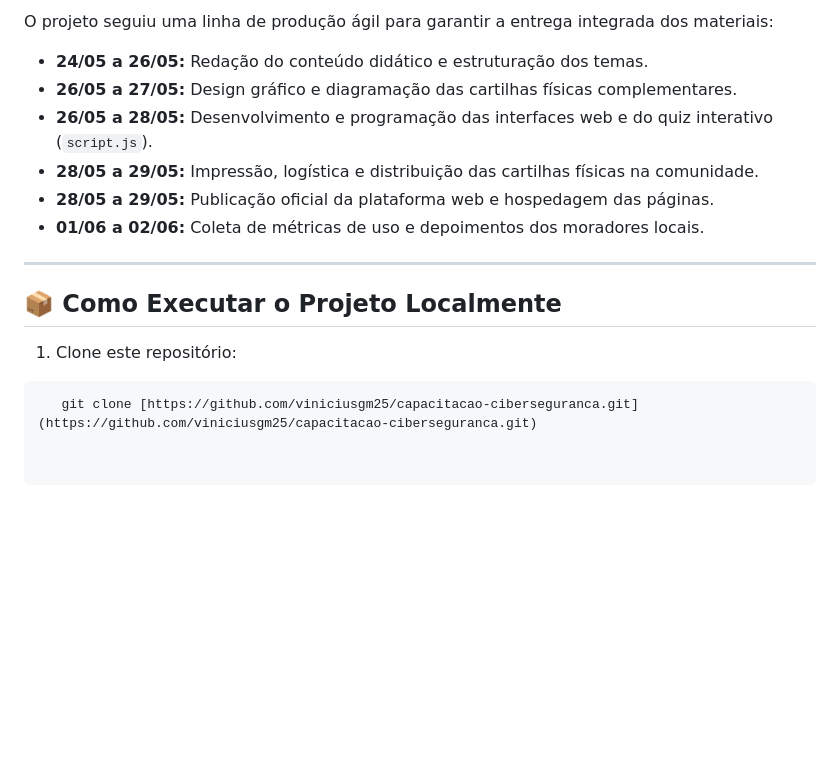
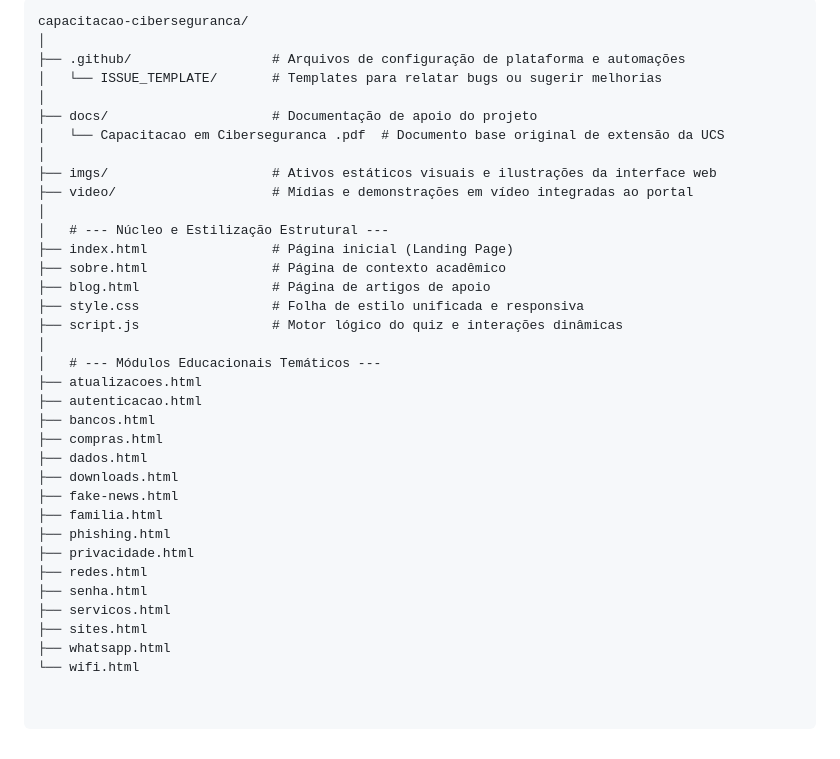
Before and after one commit to viniciusgm25/Capacita-o-em-Ciberseguran-a-para-a-Todos, a Markdown page: README.md, the part around one of its changes. GitHub-like rendering; blank space fills up the shorter version.

````diff
--- a/README.md
+++ b/README.md
@@ -58,16 +76,36 @@ Este projeto foi planejado, executado e distribuído de forma conjunta pelos est
-O projeto seguiu uma linha de produção ágil para garantir a entrega integrada dos materiais:
-
-* **24/05 a 26/05:** Redação do conteúdo didático e estruturação dos temas.
-* **26/05 a 27/05:** Design gráfico e diagramação das cartilhas físicas complementares.
-* **26/05 a 28/05:** Desenvolvimento e programação das interfaces web e do quiz interativo (`script.js`).
-* **28/05 a 29/05:** Impressão, logística e distribuição das cartilhas físicas na comunidade.
-* **28/05 a 29/05:** Publicação oficial da plataforma web e hospedagem das páginas.
-* **01/06 a 02/06:** Coleta de métricas de uso e depoimentos dos moradores locais.
-
----
-
-## 📦 Como Executar o Projeto Localmente
-
-1. Clone este repositório:
-```bash
-   git clone [https://github.com/viniciusgm25/capacitacao-ciberseguranca.git](https://github.com/viniciusgm25/capacitacao-ciberseguranca.git)
+```text
+capacitacao-ciberseguranca/
+│
+├── .github/                  # Arquivos de configuração de plataforma e automações
+│   └── ISSUE_TEMPLATE/       # Templates para relatar bugs ou sugerir melhorias
+│
+├── docs/                     # Documentação de apoio do projeto
+│   └── Capacitacao em Ciberseguranca .pdf  # Documento base original de extensão da UCS
+│
+├── imgs/                     # Ativos estáticos visuais e ilustrações da interface web
+├── video/                    # Mídias e demonstrações em vídeo integradas ao portal
+│
+│   # --- Núcleo e Estilização Estrutural ---
+├── index.html                # Página inicial (Landing Page)
+├── sobre.html                # Página de contexto acadêmico
+├── blog.html                 # Página de artigos de apoio
+├── style.css                 # Folha de estilo unificada e responsiva
+├── script.js                 # Motor lógico do quiz e interações dinâmicas
+│
+│   # --- Módulos Educacionais Temáticos ---
+├── atualizacoes.html
+├── autenticacao.html
+├── bancos.html
+├── compras.html
+├── dados.html
+├── downloads.html
+├── fake-news.html
+├── familia.html
+├── phishing.html
+├── privacidade.html
+├── redes.html
+├── senha.html
+├── servicos.html
+├── sites.html
+├── whatsapp.html
+└── wifi.html
````
Also changed, not shown: other parts of README.md (+56 -38 lines).
